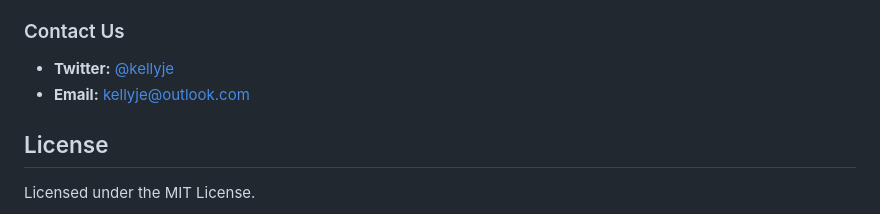
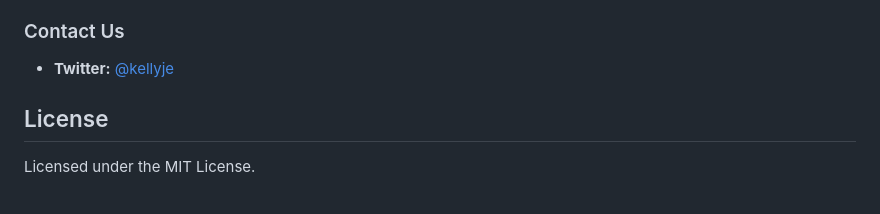
Before and after one commit to FoundOPS/popover, a Markdown page: README.md, the part around the change. GitHub-like rendering.

Commit message:
Remove contact from README
Removed email contact from the README.

```diff
--- a/README.md
+++ b/README.md
@@ -132,7 +132,6 @@ $(selector).optionsPopover([methods] or [config]);
 
 ### Contact Us
 * **Twitter:** [@kellyje]
-* **Email:** kellyje@outlook.com
 
 ## License
 Licensed under the MIT License.
```
